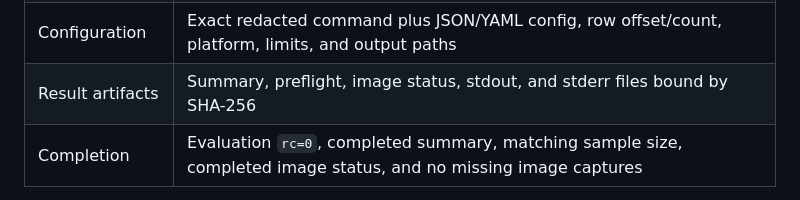
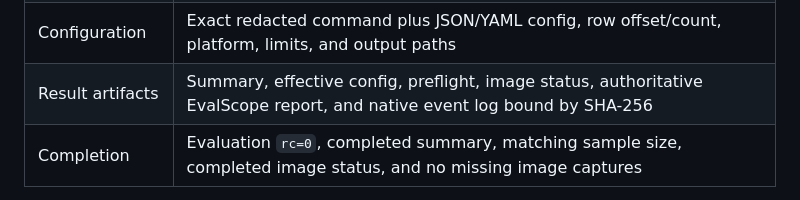
Before and after one commit to areshand/multiagent, a Markdown page: docs/reference-results.md, the part around the change. GitHub-like rendering.

Commit message:
Align benchmark evidence documentation

```diff
--- a/docs/reference-results.md
+++ b/docs/reference-results.md
@@ -23,7 +23,7 @@ automated provenance boundary requires:
 | Task images | Base and baked image IDs and manifest digests for every selected row |
 | Agent CLI | Actual in-container `codex-cli` version captured from every baked task image before pruning |
 | Configuration | Exact redacted command plus JSON/YAML config, row offset/count, platform, limits, and output paths |
-| Result artifacts | Summary, preflight, image status, stdout, and stderr files bound by SHA-256 |
+| Result artifacts | Summary, effective config, preflight, image status, authoritative EvalScope report, and native event log bound by SHA-256 |
 | Completion | Evaluation `rc=0`, completed summary, matching sample size, completed image status, and no missing image captures |
 
 The validator rejects dirty checkouts, diagnostic error swallowing, duplicate
```
